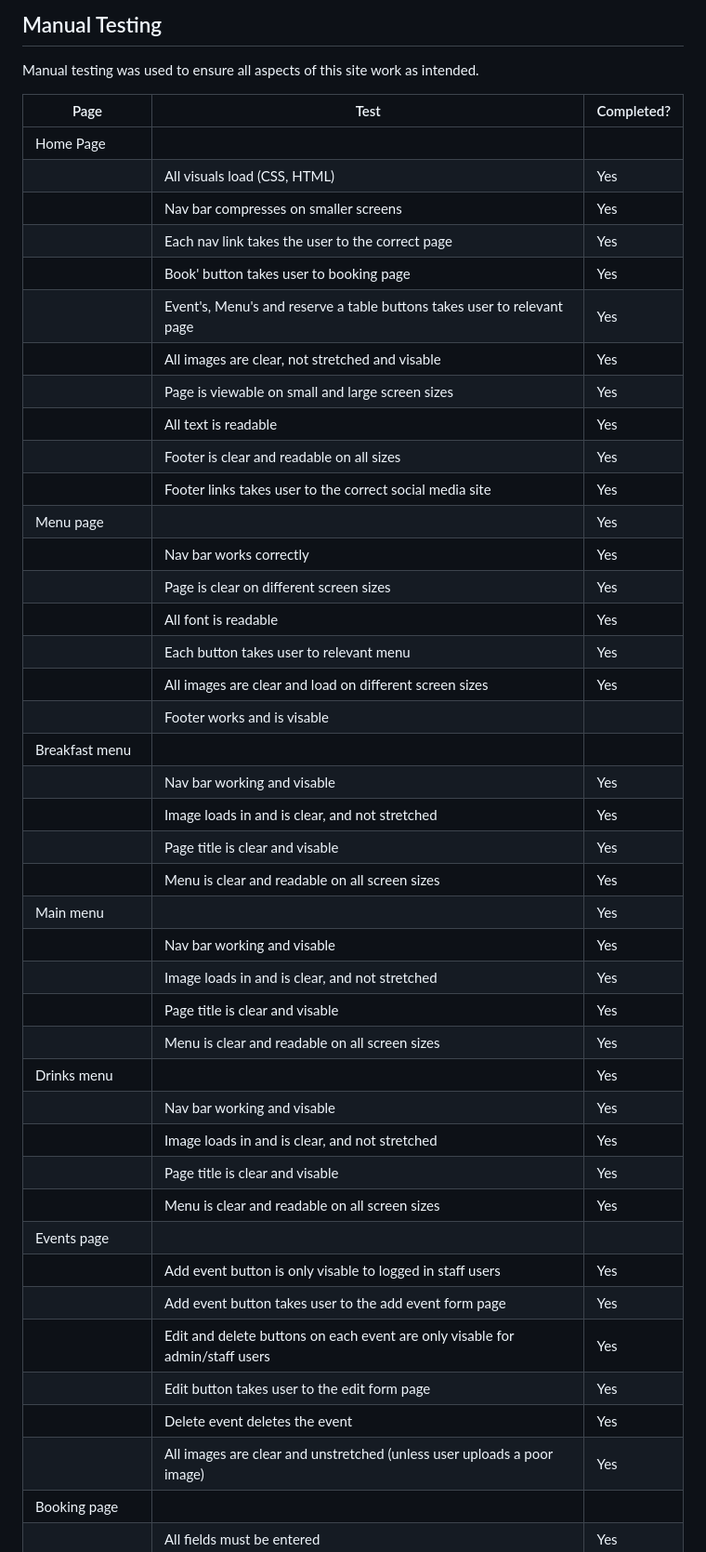
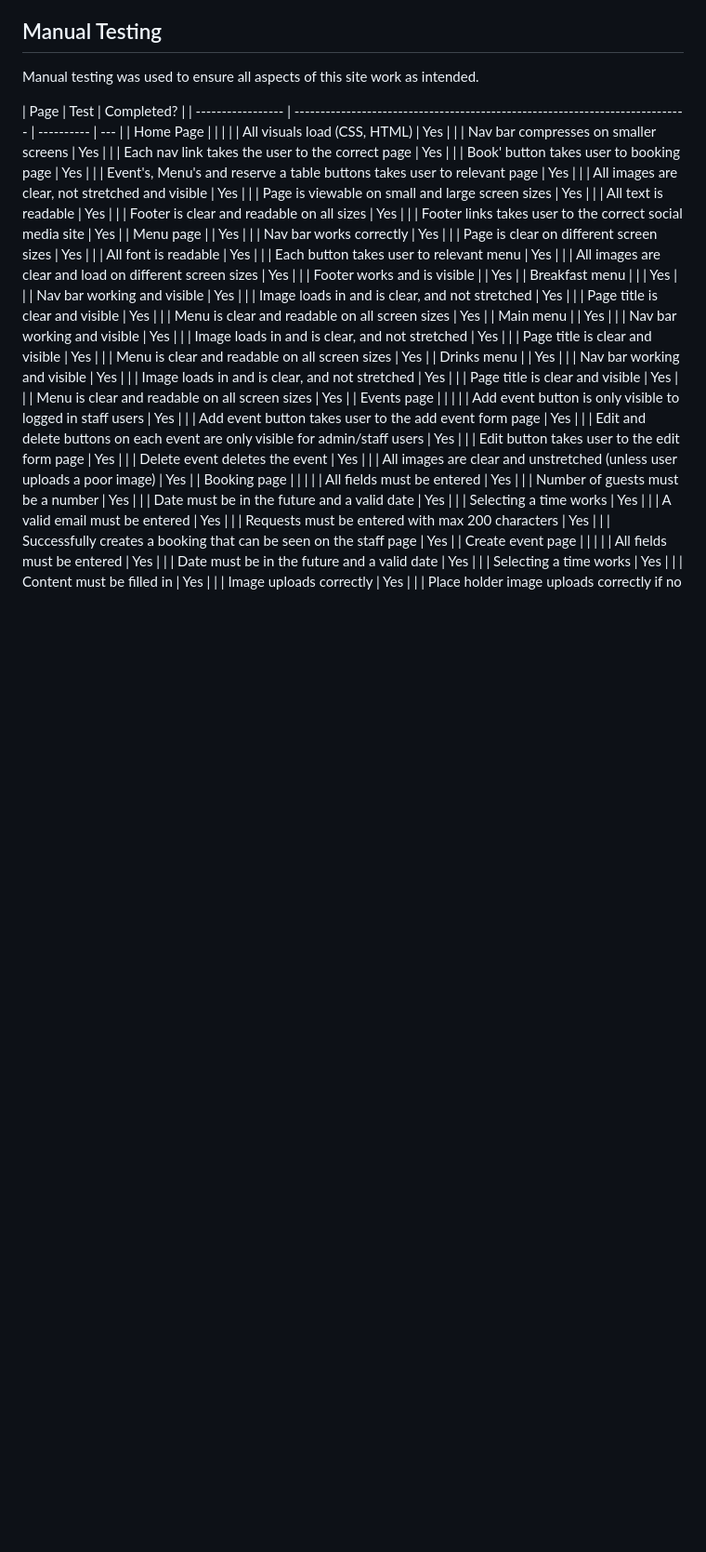
Before and after one commit to jamiebradford123/The-Plough-Booking, a Markdown page: README.md, the part around one of its changes. Shown at 93% size. Rendered like a GitHub page; blank space fills up the shorter version.

Commit message:
spell check readme

```diff
--- a/README.md
+++ b/README.md
@@ -325,14 +325,14 @@ All pages also contain the same footer, which has all the contact information of
 Manual testing was used to ensure all aspects of this site work as intended.
 
 | Page              | Test                                                                         | Completed? |
-|-------------------|------------------------------------------------------------------------------|------------|
+| ----------------- | ---------------------------------------------------------------------------- | ---------- | --- |
 | Home Page         |                                                                              |            |
 |                   | All visuals load (CSS, HTML)                                                 | Yes        |
 |                   | Nav bar compresses on smaller screens                                        | Yes        |
 |                   | Each nav link takes the user to the correct page                             | Yes        |
 |                   | Book' button takes user to booking page                                      | Yes        |
 |                   | Event's, Menu's and reserve a table buttons takes user to relevant page      | Yes        |
-|                   | All images are clear, not stretched and visable                              | Yes        |
+|                   | All images are clear, not stretched and visible                              | Yes        |
 |                   | Page is viewable on small and large screen sizes                             | Yes        |
 |                   | All text is readable                                                         | Yes        |
 |                   | Footer is clear and readable on all sizes                                    | Yes        |
@@ -343,26 +343,26 @@ Manual testing was used to ensure all aspects of this site work as intended.
 |                   | All font is readable                                                         | Yes        |
 |                   | Each button takes user to relevant menu                                      | Yes        |
 |                   | All images are clear and load on different screen sizes                      | Yes        |
-|                   | Footer works and is visable |                                                | Yes        |
-| Breakfast menu |  |                                                                              | Yes        |
-|                   | Nav bar working and visable                                                  | Yes        |
+|                   | Footer works and is visible                                                  |            | Yes |
+| Breakfast menu    |                                                                              |            | Yes |
+|                   | Nav bar working and visible                                                  | Yes        |
 |                   | Image loads in and is clear, and not stretched                               | Yes        |
-|                   | Page title is clear and visable                                              | Yes        |
+|                   | Page title is clear and visible                                              | Yes        |
 |                   | Menu is clear and readable on all screen sizes                               | Yes        |
 | Main menu         |                                                                              | Yes        |
-|                   | Nav bar working and visable                                                  | Yes        |
+|                   | Nav bar working and visible                                                  | Yes        |
 |                   | Image loads in and is clear, and not stretched                               | Yes        |
-|                   | Page title is clear and visable                                              | Yes        |
+|                   | Page title is clear and visible                                              | Yes        |
 |                   | Menu is clear and readable on all screen sizes                               | Yes        |
 | Drinks menu       |                                                                              | Yes        |
-|                   | Nav bar working and visable                                                  | Yes        |
+|                   | Nav bar working and visible                                                  | Yes        |
 |                   | Image loads in and is clear, and not stretched                               | Yes        |
-|                   | Page title is clear and visable                                              | Yes        |
+|                   | Page title is clear and visible                                              | Yes        |
 |                   | Menu is clear and readable on all screen sizes                               | Yes        |
 | Events page       |                                                                              |            |
-|                   | Add event button is only visable to logged in staff users                    | Yes        |
+|                   | Add event button is only visible to logged in staff users                    | Yes        |
 |                   | Add event button takes user to the add event form page                       | Yes        |
-|                   | Edit and delete buttons on each event are only visable for admin/staff users | Yes        |
+|                   | Edit and delete buttons on each event are only visible for admin/staff users | Yes        |
 |                   | Edit button takes user to the edit form page                                 | Yes        |
 |                   | Delete event deletes the event                                               | Yes        |
 |                   | All images are clear and unstretched (unless user uploads a poor image)      | Yes        |
```
Also changed, not shown: other parts of README.md (+2 -2 lines).
